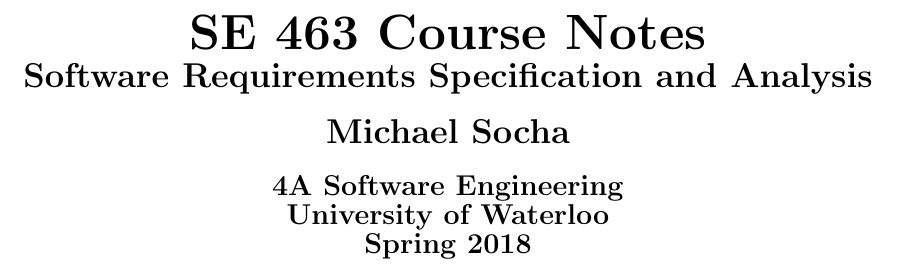
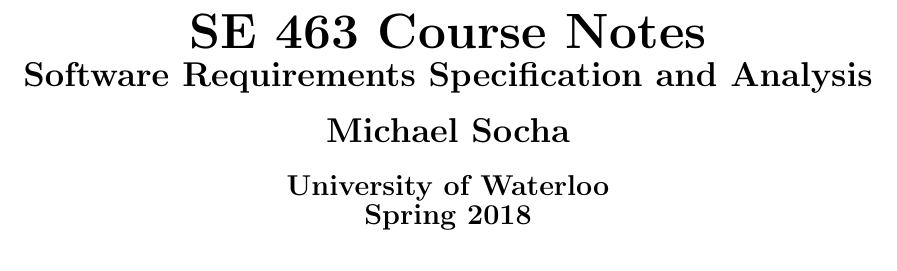
Before and after one commit to m-socha/SE-463-Notes, a LaTeX document (notes.tex): part of page 1 of 47, cut so that both start at the same text. Compiled offline with pdfLaTeX.

Commit message:
Remove term.

```diff
--- a/notes.tex
+++ b/notes.tex
@@ -21,7 +21,6 @@
     \textbf{\Huge SE 463 Course Notes} \\ [0.4em]
     \textbf{\Large Software Requirements Specification and Analysis} \\ [1em]
     \textbf{\Large Michael Socha} \\ [1em]
-    \textbf{\large 4A Software Engineering} \\
     \textbf{\large University of Waterloo} \\
     \textbf{\large Spring 2018} \\
     \vspace*{\fill}
```
Also changed, not shown: notes.pdf.
